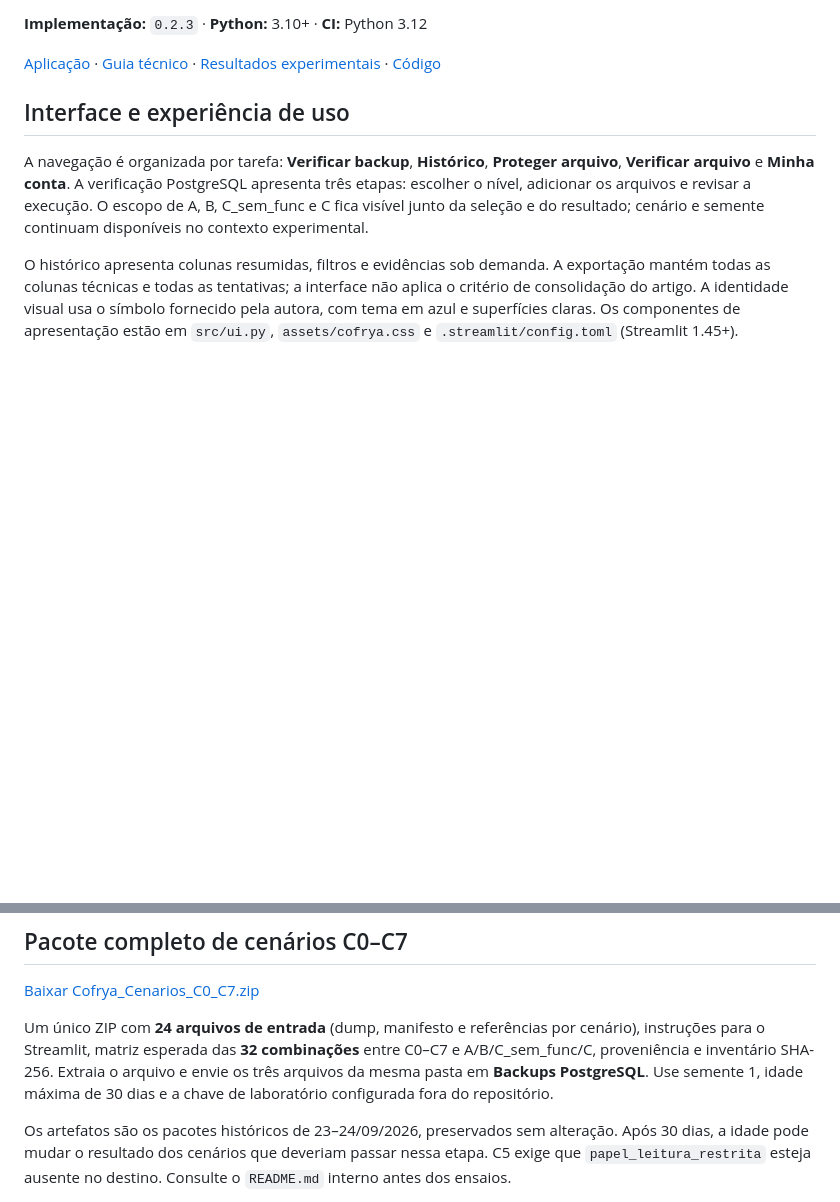
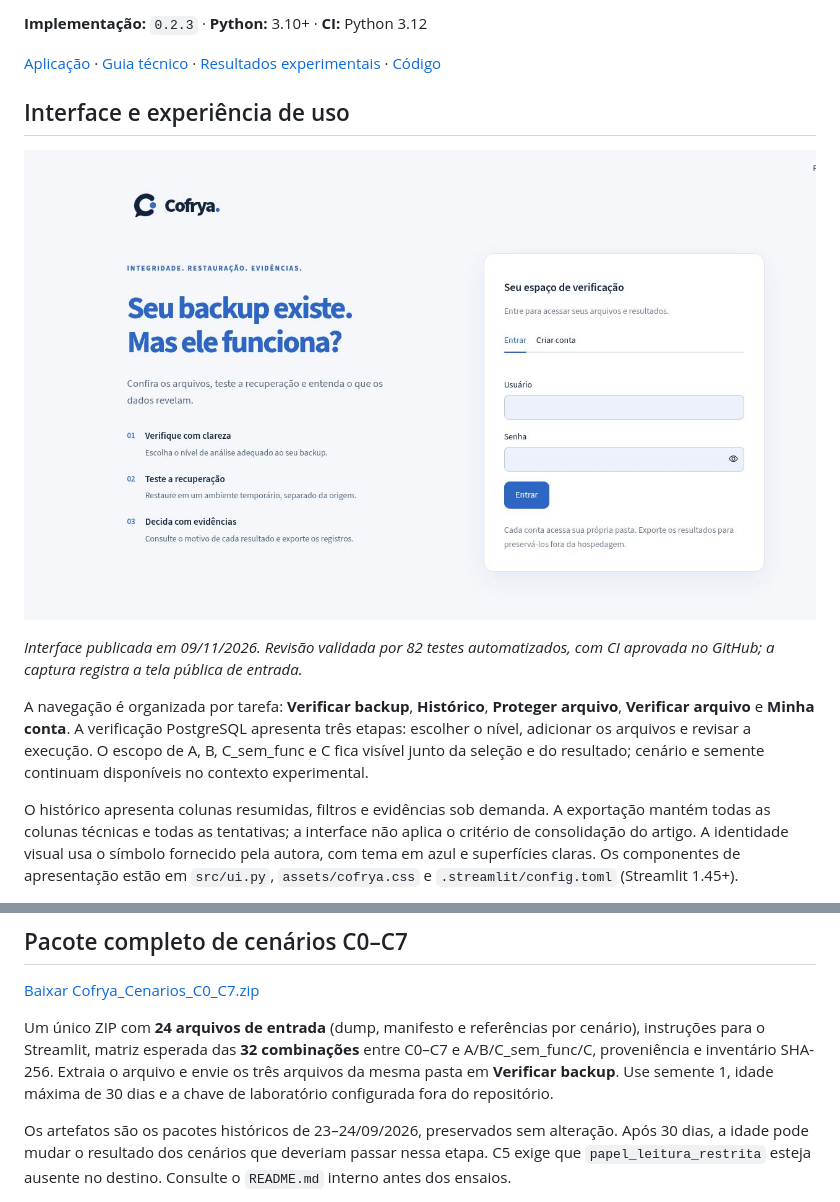
Before and after one commit to AnaLuizaGuilherme/Cofrya-Validacao-e-recuperacao-de-backups, a Markdown page: README.md, 2 parts joined by grey strips. Drawn GitHub-style; pictures changed too: docs/imagens/cofrya-interface-2026-11-09.png (added); blank space fills up the shorter version.

Commit message:
docs: registrar interface publicada e atualizar navegação do guia

```diff
--- a/README.md
+++ b/README.md
@@ -7,6 +7,10 @@ Verificador de backups lógicos PostgreSQL em **Python**, com interface **Stream
 [Aplicação](https://cofrya.streamlit.app) · [Guia técnico](docs/TCC_Cofrya.md) · [Resultados experimentais](docs/resultados/README.md) · [Código](https://github.com/AnaLuizaGuilherme/Cofrya-Validacao-e-recuperacao-de-backups)
 
 ## Interface e experiência de uso
+
+![Tela de entrada do Cofrya com identidade visual azul e formulário compacto](docs/imagens/cofrya-interface-2026-11-09.png)
+
+*Interface publicada em 09/11/2026. Revisão validada por 82 testes automatizados, com CI aprovada no GitHub; a captura registra a tela pública de entrada.*
 
 A navegação é organizada por tarefa: **Verificar backup**, **Histórico**, **Proteger arquivo**, **Verificar arquivo** e **Minha conta**. A verificação PostgreSQL apresenta três etapas: escolher o nível, adicionar os arquivos e revisar a execução. O escopo de A, B, C_sem_func e C fica visível junto da seleção e do resultado; cenário e semente continuam disponíveis no contexto experimental.
 
@@ -91,7 +95,7 @@ Sem `--dsn-origem`, `gerar-base` produz SQL e um placeholder, **não um dump res
 
 [Baixar Cofrya_Cenarios_C0_C7.zip](tests/fixtures/Cofrya_Cenarios_C0_C7.zip?raw=true)
 
-Um único ZIP com **24 arquivos de entrada** (dump, manifesto e referências por cenário), instruções para o Streamlit, matriz esperada das **32 combinações** entre C0–C7 e A/B/C_sem_func/C, proveniência e inventário SHA-256. Extraia o arquivo e envie os três arquivos da mesma pasta em **Backups PostgreSQL**. Use semente 1, idade máxima de 30 dias e a chave de laboratório configurada fora do repositório.
+Um único ZIP com **24 arquivos de entrada** (dump, manifesto e referências por cenário), instruções para o Streamlit, matriz esperada das **32 combinações** entre C0–C7 e A/B/C_sem_func/C, proveniência e inventário SHA-256. Extraia o arquivo e envie os três arquivos da mesma pasta em **Verificar backup**. Use semente 1, idade máxima de 30 dias e a chave de laboratório configurada fora do repositório.
 
 Os artefatos são os pacotes históricos de 23–24/09/2026, preservados sem alteração. Após 30 dias, a idade pode mudar o resultado dos cenários que deveriam passar nessa etapa. C5 exige que `papel_leitura_restrita` esteja ausente no destino. Consulte o `README.md` interno antes dos ensaios.
 
```
